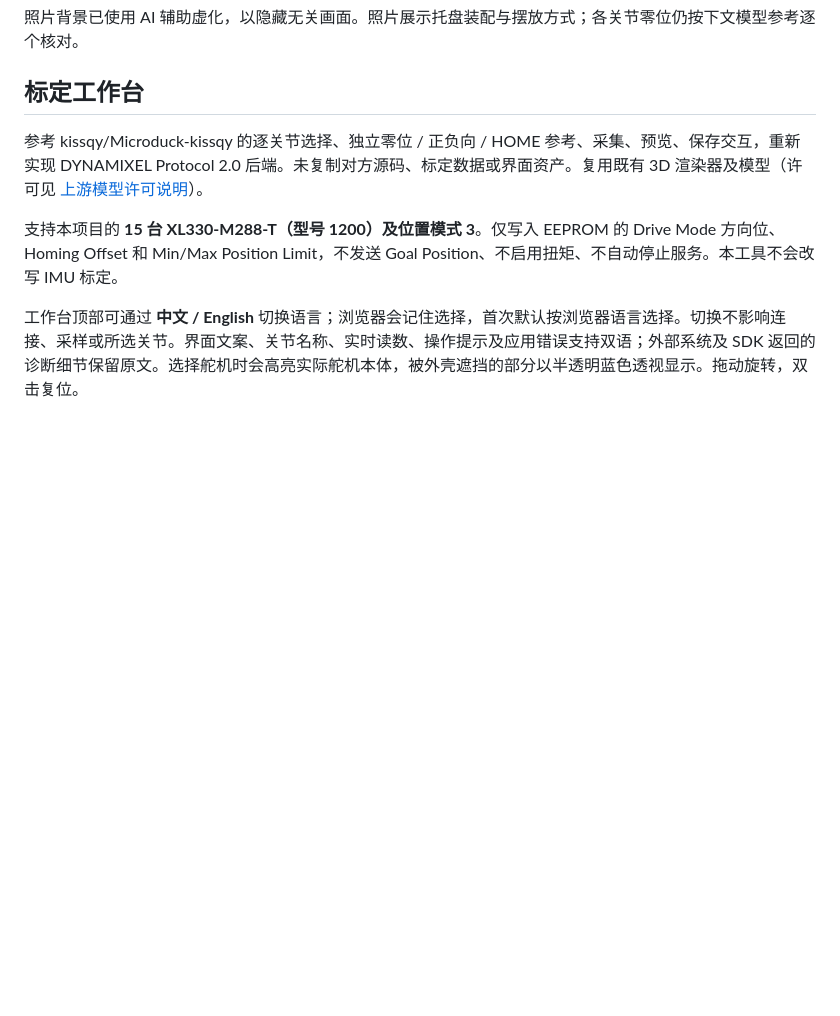
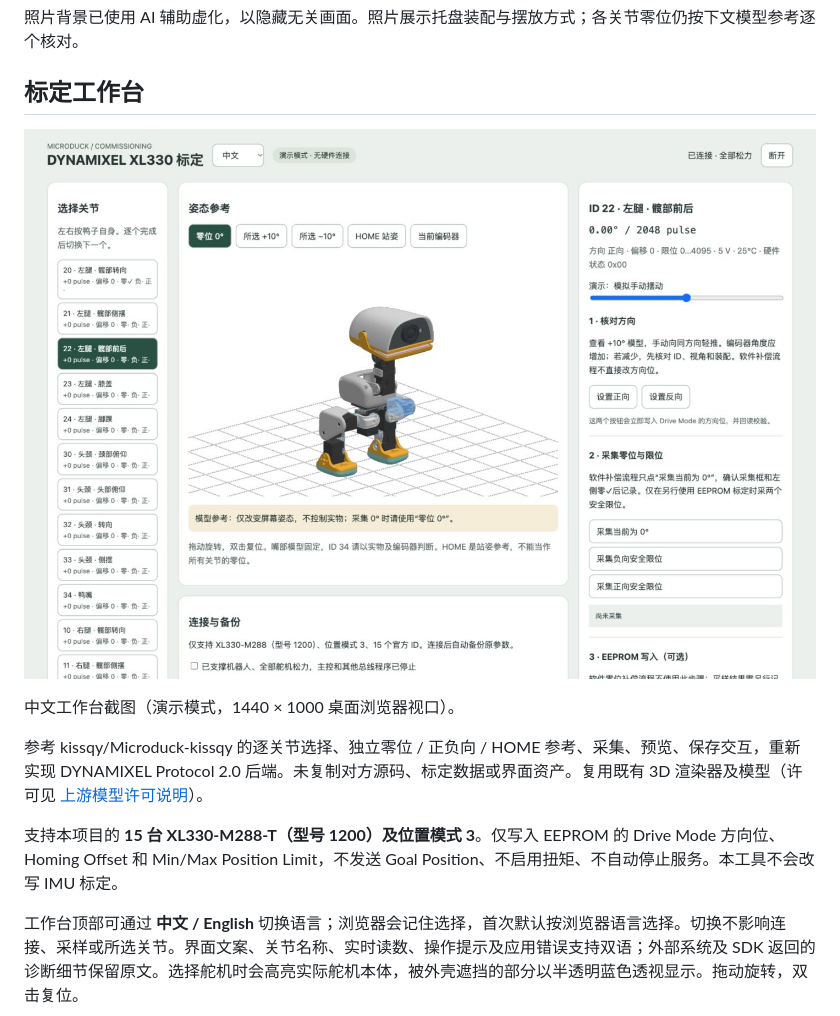
Before and after one commit to jackwuwei/microduck-tools, a Markdown page: README.md, the part around the change. Rendered like a GitHub page; pictures changed too: assets/screenshots/calibration-zh.jpg (added); blank space fills up the shorter version.

```diff
--- a/README.md
+++ b/README.md
@@ -37,6 +37,10 @@ Microduck 标定工作台与 V3 最终版标定托盘。**工作台始终运行
 <a id="workbench"></a>
 
 ## 标定工作台
+
+![中文标定工作台：关节选择、舵机透视高亮与标定操作面板](assets/screenshots/calibration-zh.jpg)
+
+中文工作台截图（演示模式，1440 × 1000 桌面浏览器视口）。
 
 参考 kissqy/Microduck-kissqy 的逐关节选择、独立零位 / 正负向 / HOME 参考、采集、预览、保存交互，重新实现 DYNAMIXEL Protocol 2.0 后端。未复制对方源码、标定数据或界面资产。复用既有 3D 渲染器及模型（许可见 [上游模型许可说明](https://github.com/pollen-robotics/microduck_rl/blob/d424a0c899f6b33cbd3daeb279913134349c0b63/README.md#license)）。
 
```
Also changed, not shown: README.en.md (+4 -0 lines), assets/screenshots/calibration-en.jpg (added).
